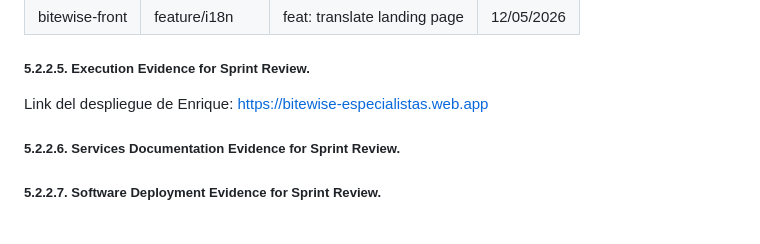
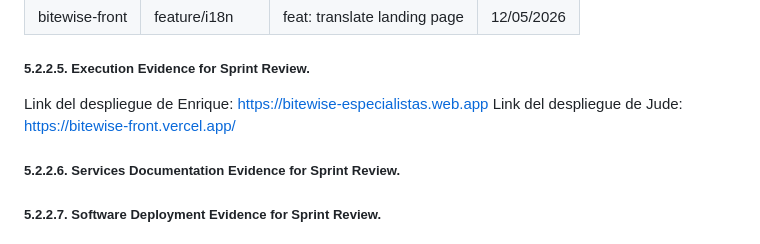
Before and after one commit to BiteWise-Grupo-OpenSource/Startup-Docs, a Markdown page: README.md, the part around the change. Rendered like a GitHub page.

Commit message:
docs: add Jude deployment link

```diff
--- a/README.md
+++ b/README.md
@@ -2137,6 +2137,7 @@ El siguiente Sprint Backlog detalla las historias de usuario y sus respectivas t
 ##### 5.2.2.5. Execution Evidence for Sprint Review.
 
 Link del despliegue de Enrique: https://bitewise-especialistas.web.app
+Link del despliegue de Jude: https://bitewise-front.vercel.app/
 
 
 ##### 5.2.2.6. Services Documentation Evidence for Sprint Review.
```
